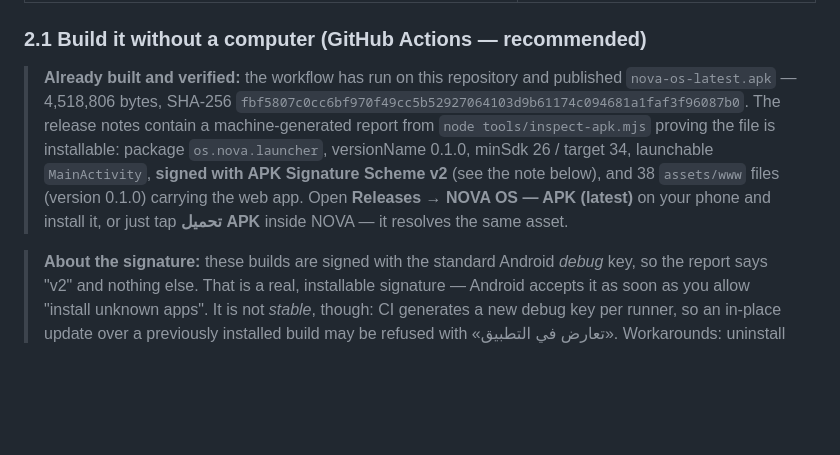
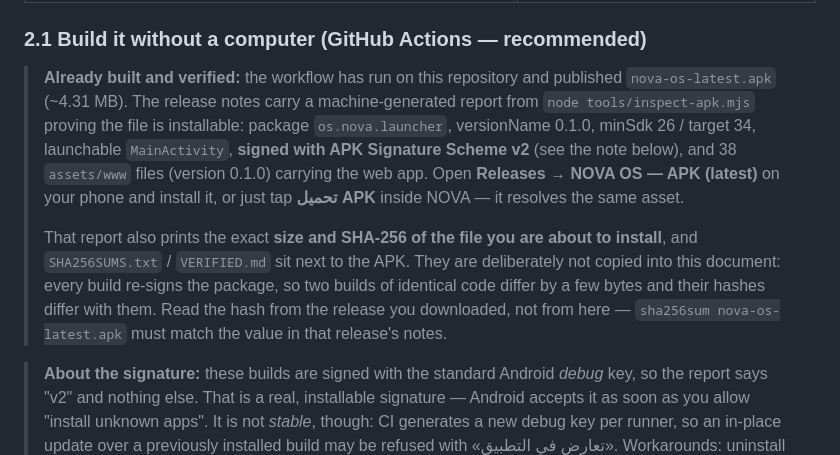
Before and after one commit to y5747m-gif/Nova-os, a Markdown page: docs/06-install.md, the part around the change. GitHub-like rendering; blank space fills up the shorter version.

Commit message:
Docs: describe the shipped APK by invariants; per-build hashes live in the release notes
Co-authored-by: arena-agent <297053741+arena-agent@users.noreply.github.com>

```diff
--- a/docs/06-install.md
+++ b/docs/06-install.md
@@ -46,14 +46,18 @@ native things a browser can't do:
 ### 2.1 Build it without a computer (GitHub Actions — recommended)
 
 > **Already built and verified:** the workflow has run on this repository and published
-> `nova-os-latest.apk` — 4,518,806 bytes, SHA-256
-> `fbf5807c0cc6bf970f49cc5b52927064103d9b61174c094681a1faf3f96087b0`.
-> The release notes contain a machine-generated report from
+> `nova-os-latest.apk` (~4.31 MB). The release notes carry a machine-generated report from
 > `node tools/inspect-apk.mjs` proving the file is installable: package `os.nova.launcher`,
 > versionName 0.1.0, minSdk 26 / target 34, launchable `MainActivity`, **signed with APK Signature
 > Scheme v2** (see the note below), and 38 `assets/www` files (version 0.1.0) carrying the web app.
 > Open **Releases → NOVA OS — APK (latest)** on your phone and install it, or just tap
 > **تحميل APK** inside NOVA — it resolves the same asset.
+>
+> That report also prints the exact **size and SHA-256 of the file you are about to install**, and
+> `SHA256SUMS.txt` / `VERIFIED.md` sit next to the APK. They are deliberately not copied into this
+> document: every build re-signs the package, so two builds of identical code differ by a few bytes
+> and their hashes differ with them. Read the hash from the release you downloaded, not from here —
+> `sha256sum nova-os-latest.apk` must match the value in that release's notes.
 
 > **About the signature:** these builds are signed with the standard Android *debug* key, so the
 > report says "v2" and nothing else. That is a real, installable signature — Android accepts it as
```
